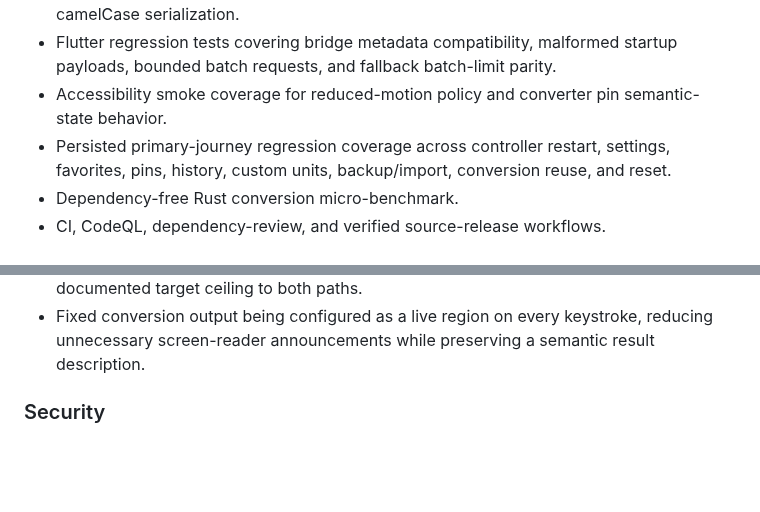
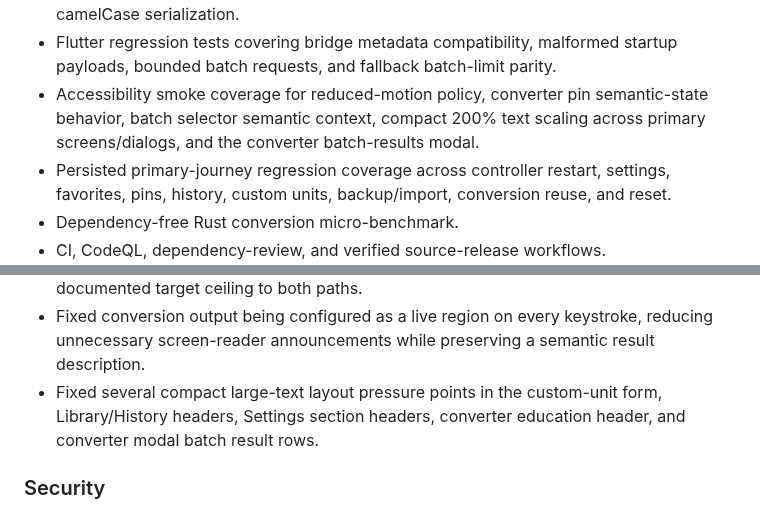
Before and after one commit to sanskarIN/unitflow, a Markdown page: CHANGELOG.md, 2 parts joined by grey strips. GitHub-like rendering; blank space fills up the shorter version.

```diff
--- a/CHANGELOG.md
+++ b/CHANGELOG.md
@@ -29,7 +29,7 @@ No changes are queued beyond the active `2.0.12` development snapshot documented
 - Shared 256-target native/fallback batch-conversion ceiling with Rust bridge input bounds, Flutter bridge DTO bounds, and deterministic Dart fallback enforcement.
 - Rust bridge-service regression tests covering canonical payloads, error codes, protocol/capability metadata, bounded batches, unit-ID validation, batch ordering, and camelCase serialization.
 - Flutter regression tests covering bridge metadata compatibility, malformed startup payloads, bounded batch requests, and fallback batch-limit parity.
-- Accessibility smoke coverage for reduced-motion policy and converter pin semantic-state behavior.
+- Accessibility smoke coverage for reduced-motion policy, converter pin semantic-state behavior, batch selector semantic context, compact 200% text scaling across primary screens/dialogs, and the converter batch-results modal.
 - Persisted primary-journey regression coverage across controller restart, settings, favorites, pins, history, custom units, backup/import, conversion reuse, and reset.
 - Dependency-free Rust conversion micro-benchmark.
 - CI, CodeQL, dependency-review, and verified source-release workflows.
@@ -95,6 +96,7 @@ No changes are queued beyond the active `2.0.12` development snapshot documented
 - Fixed the source-level batch capability mismatch where Flutter required `batchConvert` during negotiation without exposing a corresponding bridge batch method.
 - Fixed native-versus-fallback batch behavior divergence by applying the same documented target ceiling to both paths.
 - Fixed conversion output being configured as a live region on every keystroke, reducing unnecessary screen-reader announcements while preserving a semantic result description.
+- Fixed several compact large-text layout pressure points in the custom-unit form, Library/History headers, Settings section headers, converter education header, and converter modal batch result rows.
 
 ### Security
 
```
Also changed, not shown: other parts of CHANGELOG.md (+8 -7 lines).
